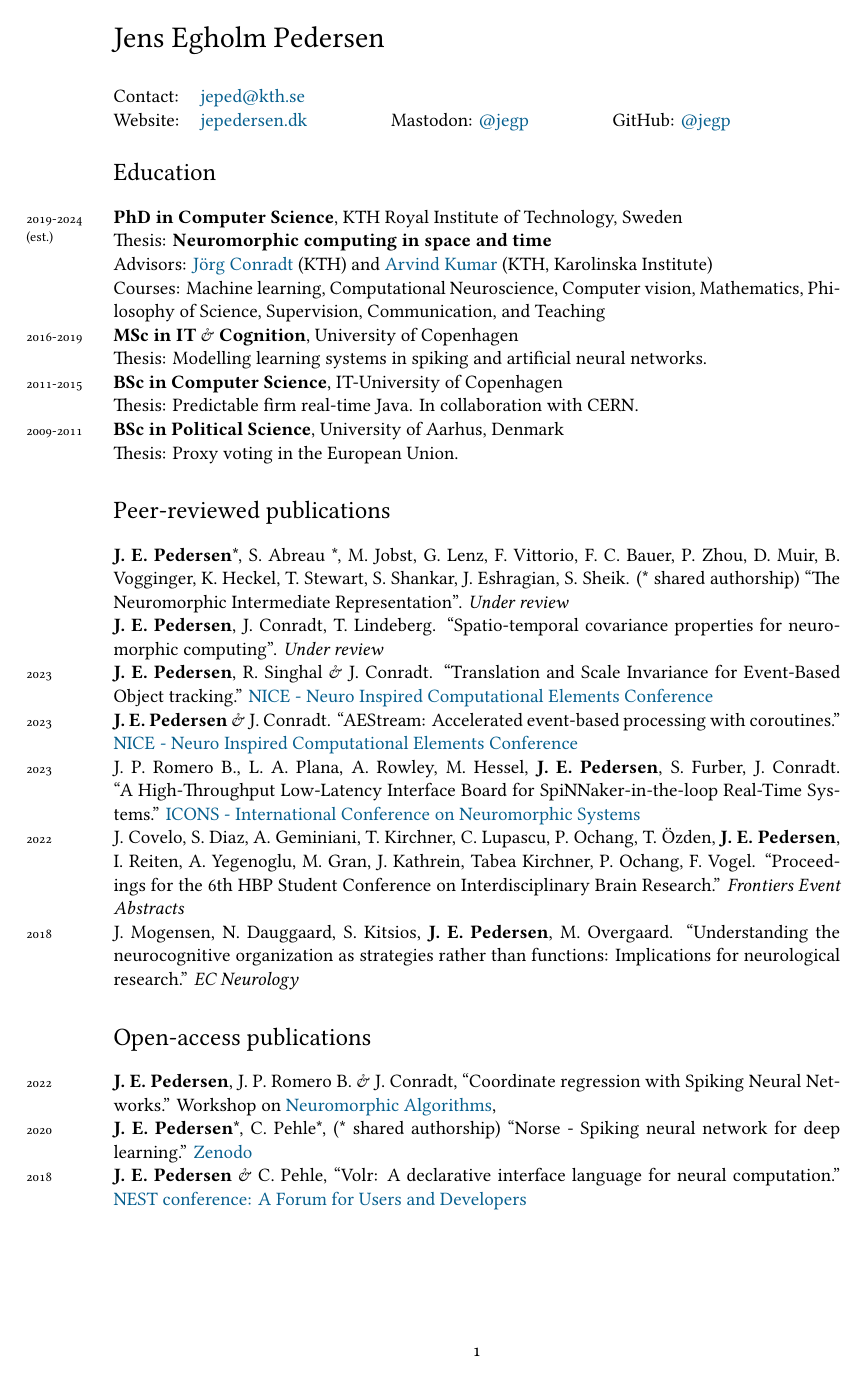
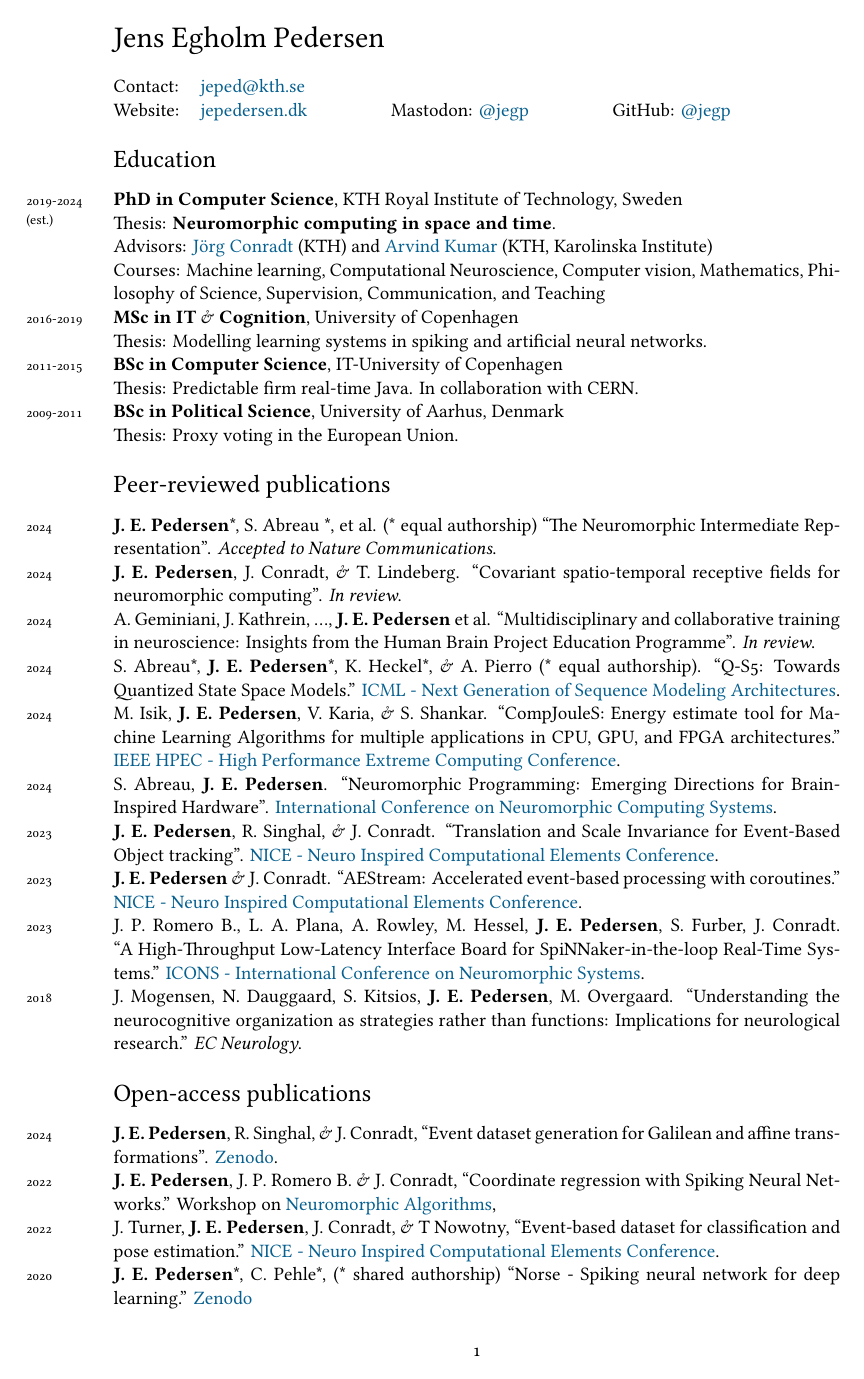
Before and after one commit to Jegp/cv, a LaTeX CV (CV_en.tex): page 1 of 2. Compiled offline with XeLaTeX; a missing font is replaced by an installed copy or a similar font.

Commit message:
Added to CV

```diff
--- a/CV_en.tex
+++ b/CV_en.tex
@@ -59,12 +60,16 @@
 \subsectionfont{\mdseries\scshape\normalsize}
 \subsubsectionfont{\mdseries\upshape\large}
 
+\usepackage{titlesec}
+\titlespacing*{\section} {0pt}{2.5ex plus 1ex minus .2ex}{1.3ex plus .2ex}
+\titlespacing*{\subsection} {0pt}{2.25ex plus 1ex minus .2ex}{0.5ex plus .2ex}
+
 % PDF SETUP
 \usepackage[%dvipdfm,
 bookmarks, colorlinks, breaklinks,
 	pdftitle={Jens Egholm Pedersen - curriculum vitae},
 	pdfauthor={Jens Egholm Pedersen},
-	pdfproducer={https://github.com/jegp}
+	pdfproducer={https://jepedersen.dk}
 ]{hyperref}
 \hypersetup{linkcolor=blue,citecolor=blue,filecolor=black,urlcolor=MidnightBlue}
 
@@ -98,37 +103,41 @@ Thesis: Proxy voting in the European Union.
 \section*{Peer-reviewed publications}
 \noindent
 
-\years{}\textbf{J. E. Pedersen}*, S. Abreau *, M. Jobst, G. Lenz, F. Vittorio, F. C. Bauer, P. Zhou, D. Muir, B. Vogginger, K. Heckel,
-T. Stewart, S. Shankar, J. Eshragian, S. Sheik. (* shared authorship) ``The Neuromorphic Intermediate Representation''. \emph{Under review} \\
-\years{}\textbf{J. E. Pedersen}, J. Conradt, T. Lindeberg. ``Spatio-temporal covariance properties for neuromorphic computing''. \emph{Under review} \\
-\years{2023} \textbf{J. E. Pedersen}, R. Singhal \& J. Conradt.
-``Translation and Scale Invariance for Event-Based Object tracking.''
-\href{https://dl.acm.org/conference/nice}{NICE - Neuro Inspired Computational Elements Conference} \\
+\years{2024}\textbf{J. E. Pedersen}*, S. Abreau *, et al. (* equal authorship) ``The Neuromorphic Intermediate Representation''.
+\emph{Accepted to Nature Communications}. \\
+\years{2024}\textbf{J. E. Pedersen}, J. Conradt, \& T. Lindeberg. ``Covariant spatio-temporal receptive fields for neuromorphic computing''. \emph{In review}. \\
+\years{2024} A. Geminiani, J. Kathrein, ..., \textbf{J. E. Pedersen} et al. ``Multidisciplinary and collaborative training in neuroscience: Insights from the Human Brain Project Education Programme''. \textit{In review}. \\
+\years{2024} S. Abreau*, \textbf{J. E. Pedersen}*, K. Heckel*, \& A. Pierro (* equal authorship). ``Q-S5: Towards Quantized State Space Models.''
+\href{https://icml.cc/virtual/2024/workshop/29962}{ICML - Next Generation of Sequence Modeling Architectures}. \\
+\years{2024} M. Isik, \textbf{J. E. Pedersen}, V. Karia, \& S. Shankar.
+``CompJouleS: Energy estimate tool for Machine Learning Algorithms for multiple applications in CPU, GPU, and FPGA architectures.''
+\href{https://ieee-hpec.org/}{IEEE HPEC - High Performance Extreme Computing Conference}. \\
+\years{2024} S. Abreau, \textbf{J. E. Pedersen}.
+``Neuromorphic Programming: Emerging Directions for Brain-Inspired Hardware''.
+\href{https://iconsneuromorphic.cc/}{International Conference on Neuromorphic Computing Systems}. \\
+\years{2023} \textbf{J. E. Pedersen}, R. Singhal, \& J. Conradt.
+``Translation and Scale Invariance for Event-Based Object tracking''.
+\href{https://dl.acm.org/conference/nice}{NICE - Neuro Inspired Computational Elements Conference}. \\
 \years{2023} \textbf{J. E. Pedersen} \& J. Conradt.
 ``AEStream: Accelerated event-based processing with coroutines.''
-\href{https://dl.acm.org/conference/nice}{NICE - Neuro Inspired Computational Elements Conference} \\
+\href{https://dl.acm.org/conference/nice}{NICE - Neuro Inspired Computational Elements Conference}. \\
 \years{2023} J. P. Romero B., L. A. Plana, A. Rowley, M. Hessel, \textbf{J. E. Pedersen}, S. Furber, J. Conradt.
 ``A High-Throughput Low-Latency Interface Board for SpiNNaker-in-the-loop Real-Time Systems.''
-\href{https://icons.ornl.gov/}{ICONS - International Conference on Neuromorphic Systems} \\
-\years{2022} J. Covelo, S. Diaz, A. Geminiani, T. Kirchner, C. Lupascu,
-P. Ochang, T. Özden, \textbf{J. E. Pedersen}, I. Reiten, A. Yegenoglu, M. Gran, J. Kathrein, Tabea Kirchner, P. Ochang, F. Vogel.
-``Proceedings for the 6th HBP Student Conference on Interdisciplinary Brain Research.''
-\emph{Frontiers Event Abstracts} \\
+\href{https://icons.ornl.gov/}{ICONS - International Conference on Neuromorphic Systems}. \\
 \years{2018} J. Mogensen, N. Dauggaard, S. Kitsios, \textbf{J. E. Pedersen}, M. Overgaard.
 ``Understanding the neurocognitive organization as strategies rather than functions: Implications for neurological research.''
-\emph{EC Neurology}
+\emph{EC Neurology}.
 
 \section*{Open-access publications}
+\years{2024} \textbf{J. E. Pedersen}, R. Singhal, \& J. Conradt, ``Event dataset generation for Galilean and affine transformations''. \href{https://zenodo.org/records/11063678}{Zenodo}. \\
 \years{2022} \textbf{J. E. Pedersen}, J. P. Romero B. \& J. Conradt,
 ``Coordinate regression with Spiking Neural Networks.''
 Workshop on \href{https://neal2022.tetzlab.com/}{Neuromorphic Algorithms}, \\
+\years{2022} J. Turner, \textbf{J. E. Pedersen}, J. Conradt, \& T Nowotny, ``Event-based dataset for classification and pose estimation.''
+\href{https://niceworkshop.org/}{NICE - Neuro Inspired Computational Elements Conference}. \\
 \years{2020} \textbf{J. E. Pedersen}*, C. Pehle*, (* shared authorship)
 ``Norse - Spiking neural network for deep learning.''
 \href{https://zenodo.org/record/4422025}{Zenodo}
-\\
-\years{2018} \textbf{J. E. Pedersen} \& C. Pehle,
-``Volr: A declarative interface language for neural computation.''
-\href{https://indico-jsc.fz-juelich.de/event/71/}{NEST conference: A Forum for Users and Developers}\\
 
 \section*{Honours, Grants \& awards}
 \years{2024}NSF AccelNet NeuroPAC Fellowship with Professor Sadasivan Shankar, Stanford University.\\
```
Also changed, not shown: CV_en.tex (29 more changed lines).
